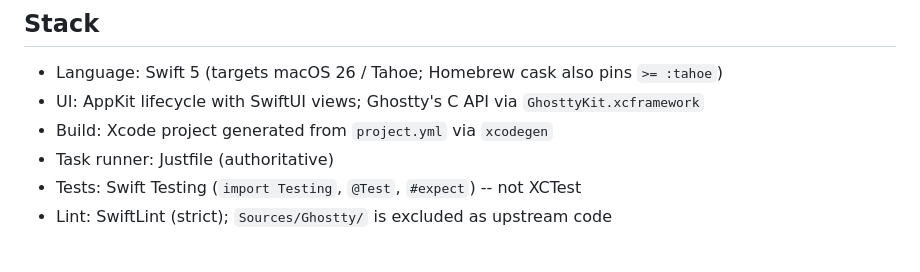
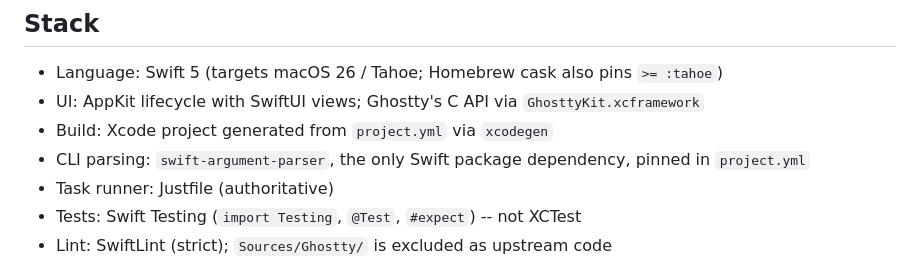
Before and after one commit to tednaleid/montty, a Markdown page: ONBOARDING.md, the part around the change. Rendered like a GitHub page.

```diff
--- a/ONBOARDING.md
+++ b/ONBOARDING.md
@@ -10,6 +10,7 @@ Code status indicators, and a Cmd+; surface-jump mode.
 - Language: Swift 5 (targets macOS 26 / Tahoe; Homebrew cask also pins `>= :tahoe`)
 - UI: AppKit lifecycle with SwiftUI views; Ghostty's C API via `GhosttyKit.xcframework`
 - Build: Xcode project generated from `project.yml` via `xcodegen`
+- CLI parsing: `swift-argument-parser`, the only Swift package dependency, pinned in `project.yml`
 - Task runner: Justfile (authoritative)
 - Tests: Swift Testing (`import Testing`, `@Test`, `#expect`) -- not XCTest
 - Lint: SwiftLint (strict); `Sources/Ghostty/` is excluded as upstream code
```
Also changed, not shown: README.md (+6 -2 lines), docs/spec/contract.md (+1 -0 lines), docs/screenshot-cli.png, docs/screenshot-compact.png (added), docs/screenshot-easymotion.png, docs/screenshot-windows.png, docs/screenshot.png, 3 other files.
